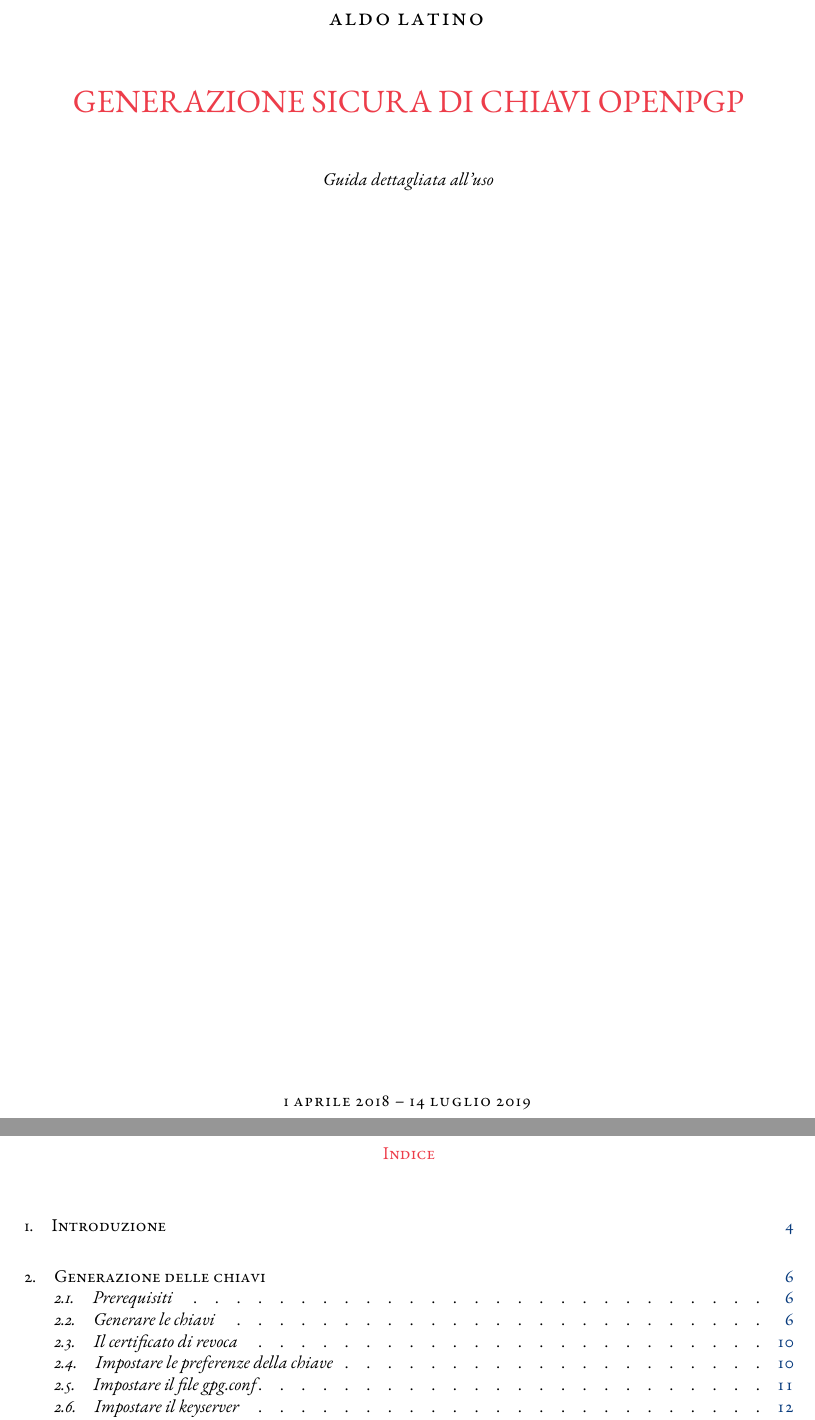
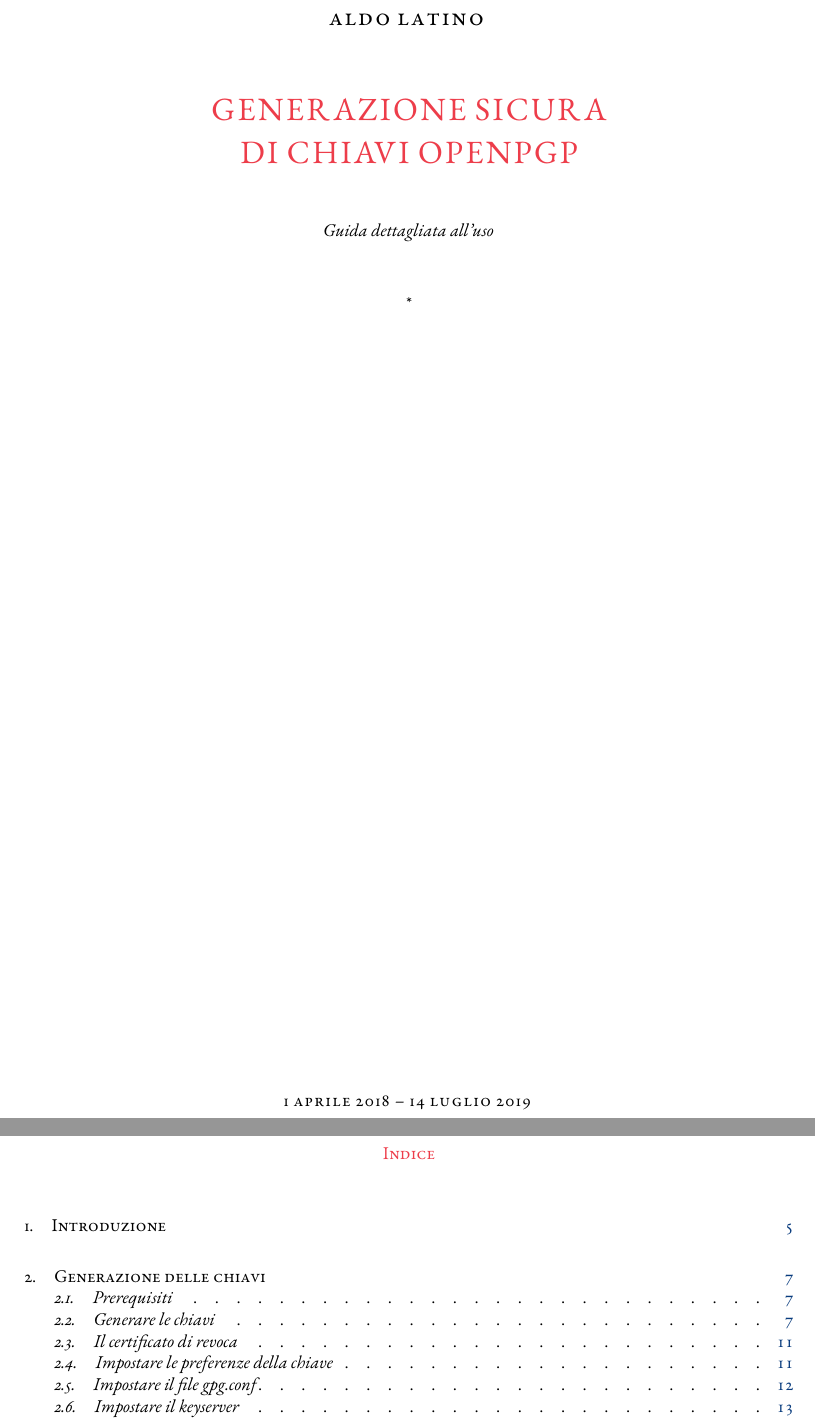
Before and after one commit to aldolat/generazione-sicura-chiavi-openpgp, a LaTeX document (LaTeX/generazione-sicura-chiavi-openpgp.tex, which reads LaTeX/config.tex, LaTeX/parti/titlepage.tex): two parts of pages 1 and 3 of 26, joined at a grey line, cut so that both start at the same text. Compiled offline with XeLaTeX.

Commit message:
Modificato frontespizio e numerazione pagine

```diff
--- a/LaTeX/config.tex
+++ b/LaTeX/config.tex
@@ -39,6 +39,9 @@
 
 % Punto centrale
 \newcommand{\puntoc}{$\cdot$}
+
+% Stella
+\newcommand{\stella}{*}
 
 % ------------------------------------------------------------------------------
 % Pacchetti
--- a/LaTeX/parti/titlepage.tex
+++ b/LaTeX/parti/titlepage.tex
@@ -15,13 +15,17 @@
         \vspace{1cm}
 
          {%
-         \fontsize{18pt}{20pt}\selectfont
-         \color{rosso}\MakeUppercase{\titolo}\par
+         \fontsize{18pt}{24pt}\selectfont
+         \color{rosso}\addfontfeature{LetterSpace=7}\MakeUppercase{Generazione sicura\\ di chiavi OpenPGP}\par
          }
 
 		\vspace{1cm}
 
         \emph{\sottotitolo}
+
+        \vspace{1cm}
+
+        \stella
 
         \vfill
 
```
Also changed, not shown: LaTeX/parti/colophon.tex (+4 -0 lines), LaTeX/generazione-sicura-chiavi-openpgp.pdf, 12 other files.
